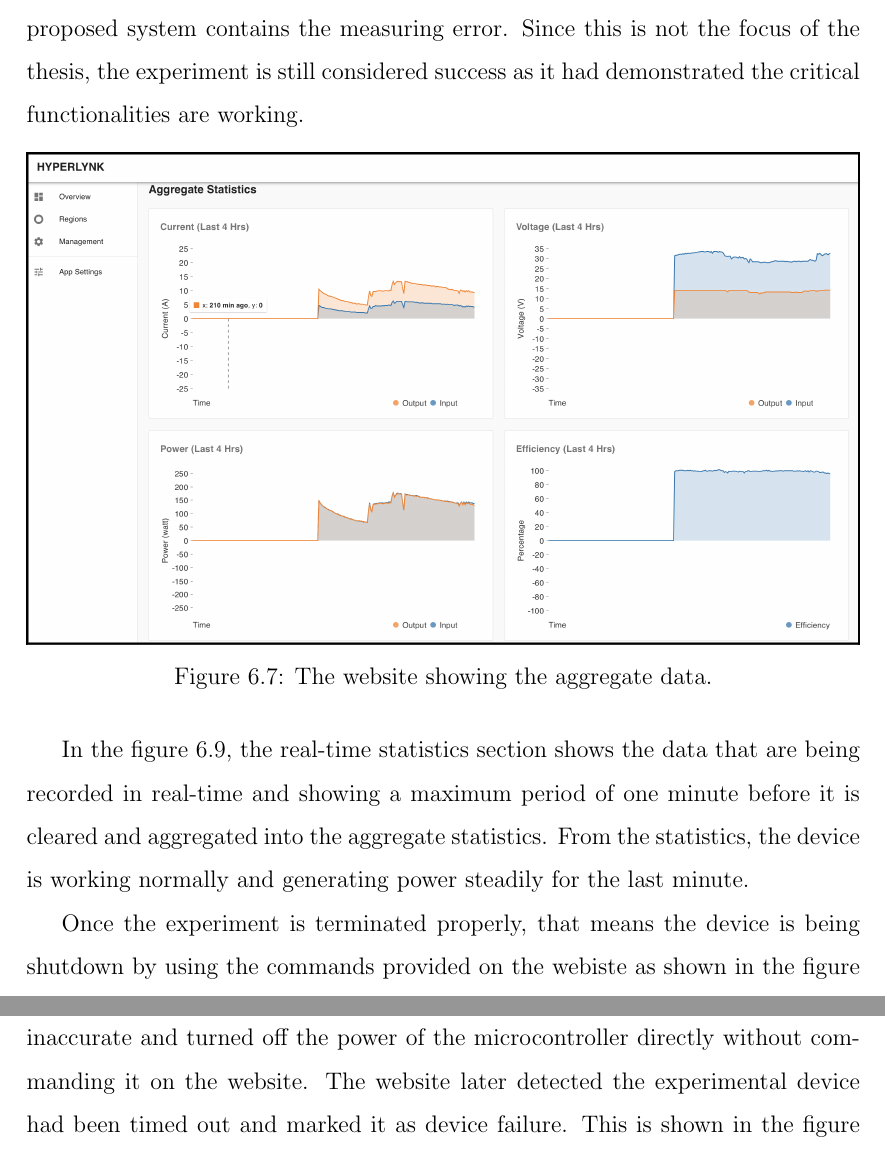
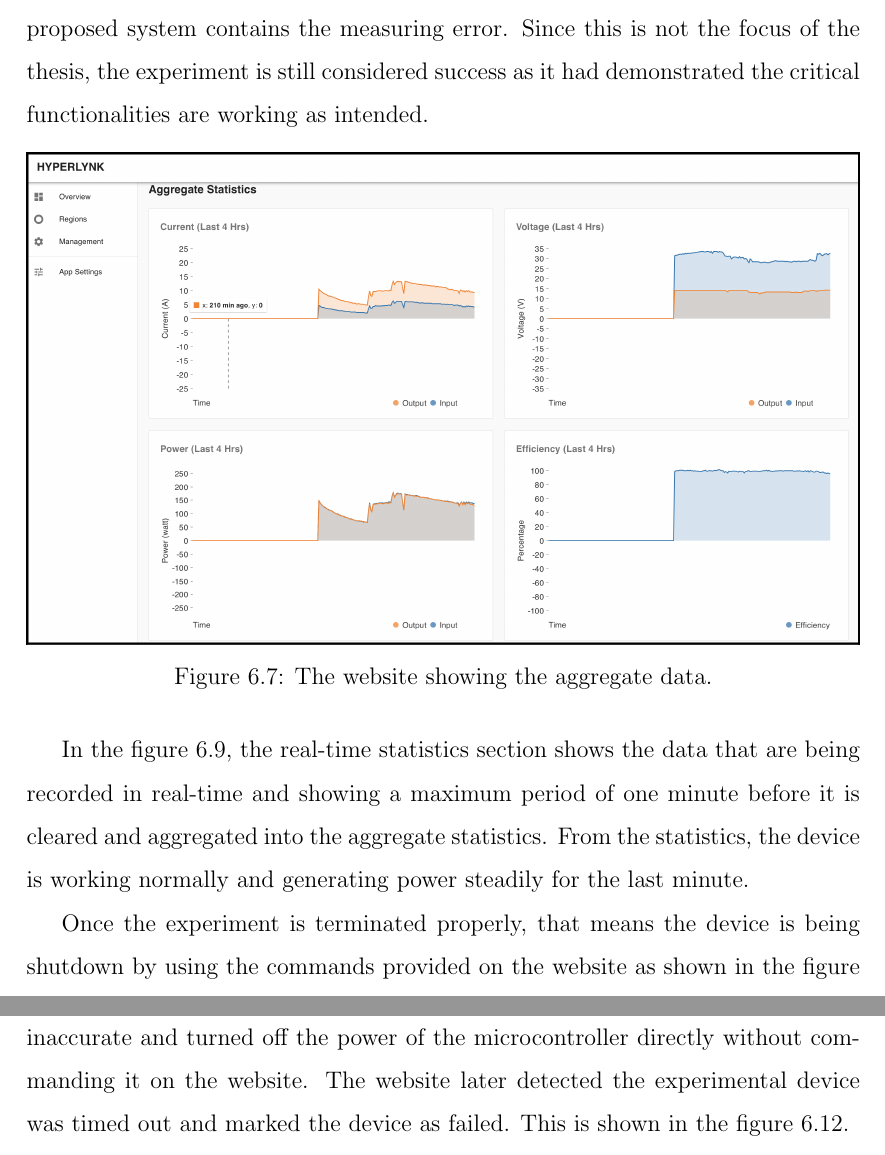
Before and after one commit to Zachaccino/Thesis-Paper, a LaTeX thesis (thesis.tex, which reads chapters/chapter6.tex): two parts of pages 78 and 79 of 85, joined at a grey line, cut so that both start at the same text. Compiled offline with pdfLaTeX.

Commit message:
Realworld

```diff
--- a/chapters/chapter6.tex
+++ b/chapters/chapter6.tex
@@ -98,7 +98,7 @@ As shown in the figure \ref{fig:page1}, the device information section shows the
 	\label{fig:page1}
 \end{figure}
 
-In the figure \ref{fig:page2}, the aggregate statistics section shows the recorded data over a period of 4 hours and each data point represents the average value for that minute. For clarity, the recorded aggregate data is redrawn in the figure \ref{fig:captured}. Since the focus of this thesis is on the communication system and doesn't include the data measuring, which is done by another research student. I would only provide a brief discussion regarding the data here. From the beginning of the test to the 40 minutes mark, the converter is charging the battery and the battery is about to reach its maximum capacity, which is the reason of the current is slowing decreasing and voltage is slowly increasing over time. The increase in power from 40 to 60 minutes mark is caused by a laptop that is charging through the inverter and the converter adjust the power to compensate for the load. The further increase in power from 60 minutes mark is when a portable air conditioning unit is powered on. Again, the increase in power is due to the converter is compensating for the additional load. It is also worth mentioning that the power is slowly decreasing after the 60 minutes mark, the reason for the decrease in power is the portable air conditioning unit rely on water to keep things cool and the water is slowly running out over the course of the testing, resulting in decrease in power draw. The negative spikes in the recorded data is when the experiment setup is being modified such as introducing or removing loads. Interestingly, the efficiency during the test exceeded 100\% very occasionally, which is not physically possible. We later found out the sensors were not calibrated properly and the data reported to the proposed system contains the measuring error. Since this is not the focus of the thesis, the experiment is still considered success as it had demonstrated the critical functionalities are working.
+In the figure \ref{fig:page2}, the aggregate statistics section shows the recorded data over a period of 4 hours and each data point represents the average value for that minute. For clarity, the recorded aggregate data is redrawn in the figure \ref{fig:captured}. Since the focus of this thesis is on the communication system and doesn't include the data measuring, which is done by another research student. I would only provide a brief discussion regarding the data here. From the beginning of the test to the 40 minutes mark, the converter is charging the battery and the battery is about to reach its maximum capacity, which is the reason of the current is slowing decreasing and voltage is slowly increasing over time. The increase in power from 40 to 60 minutes mark is caused by a laptop that is charging through the inverter and the converter adjust the power to compensate for the load. The further increase in power from 60 minutes mark is when a portable air conditioning unit is powered on. Again, the increase in power is due to the converter is compensating for the additional load. It is also worth mentioning that the power is slowly decreasing after the 60 minutes mark, the reason for the decrease in power is the portable air conditioning unit rely on water to keep things cool and the water is slowly running out over the course of the testing, resulting in decrease in power draw. The negative spikes in the recorded data is when the experiment setup is being modified such as introducing or removing loads. Interestingly, the efficiency during the test exceeded 100\% very occasionally, which is not physically possible. We later found out the sensors were not calibrated properly and the data reported to the proposed system contains the measuring error. Since this is not the focus of the thesis, the experiment is still considered success as it had demonstrated the critical functionalities are working as intended.
 
 \begin{figure}[!ht]
 	\centering
@@ -139,7 +139,7 @@ In the figure \ref{fig:page3}, the real-time statistics section shows the data t
 \end{figure}
 
 
-Once the experiment is terminated properly, that means the device is being shutdown by using the commands provided on the webiste as shown in the figure \ref{fig:page4}. The status of the device is updated, as shown in the figure \ref{fig:offline}.
+Once the experiment is terminated properly, that means the device is being shutdown by using the commands provided on the website as shown in the figure \ref{fig:page4}. The status of the device is then updated as shown in the figure \ref{fig:offline}.
 
 \begin{figure}[!ht]
 	\centering
@@ -156,7 +156,7 @@ Once the experiment is terminated properly, that means the device is being shutd
 \end{figure}
 
 
-Another experiment is conducted on a different day, where the testing aims to verify the accuracy of the data read by the sensor. We realised the data was inaccurate and turned off the power of the microcontroller directly without commanding it on the website. The website later detected the experimental device had been timed out and marked it as device failure. This is shown in the figure \ref{fig:failure}.
+Another experiment is conducted on a different day, where the testing aims to verify the accuracy of the data read by the sensor. We realised the data was inaccurate and turned off the power of the microcontroller directly without commanding it on the website. The website later detected the experimental device was timed out and marked the device as failed. This is shown in the figure \ref{fig:failure}.
 
 
 \begin{figure}[!ht]
```
